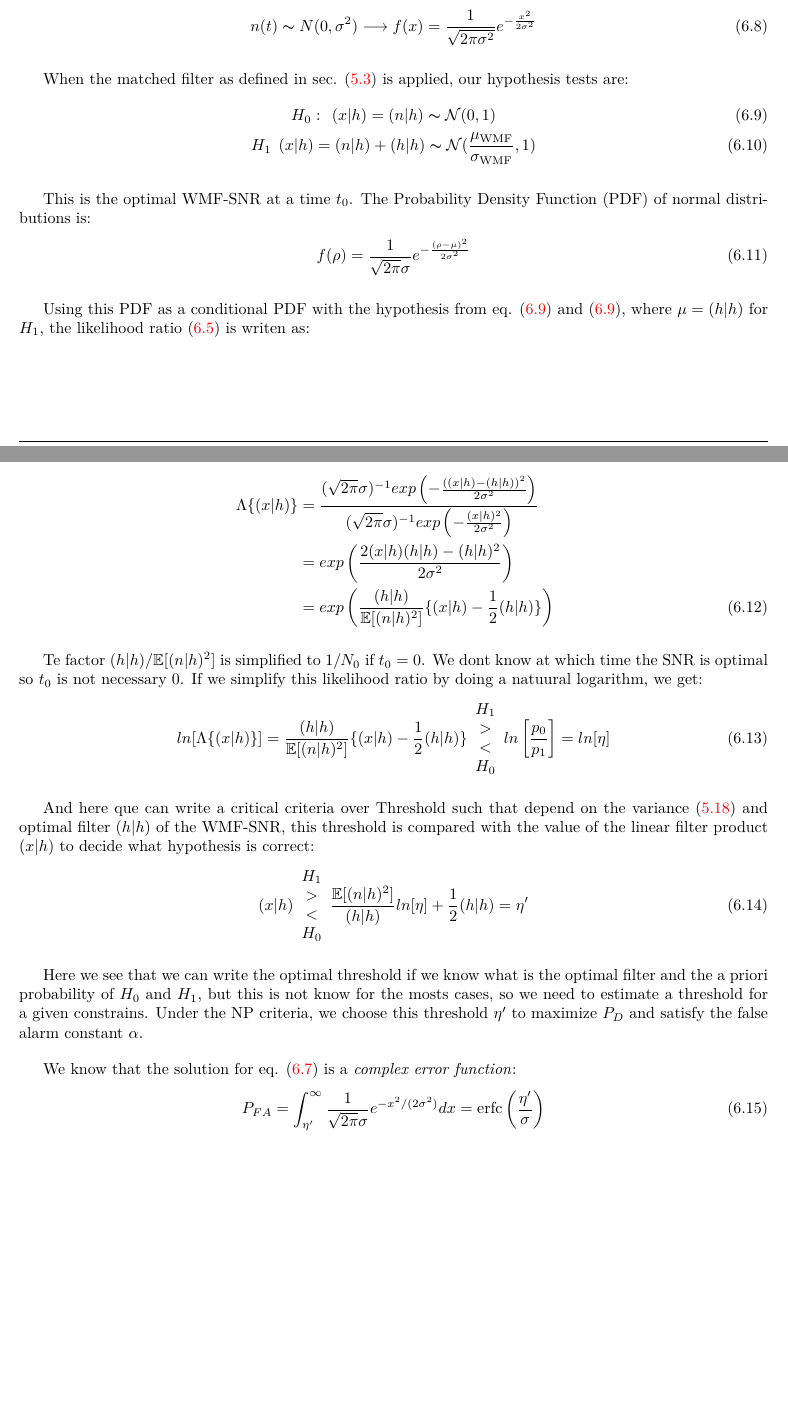
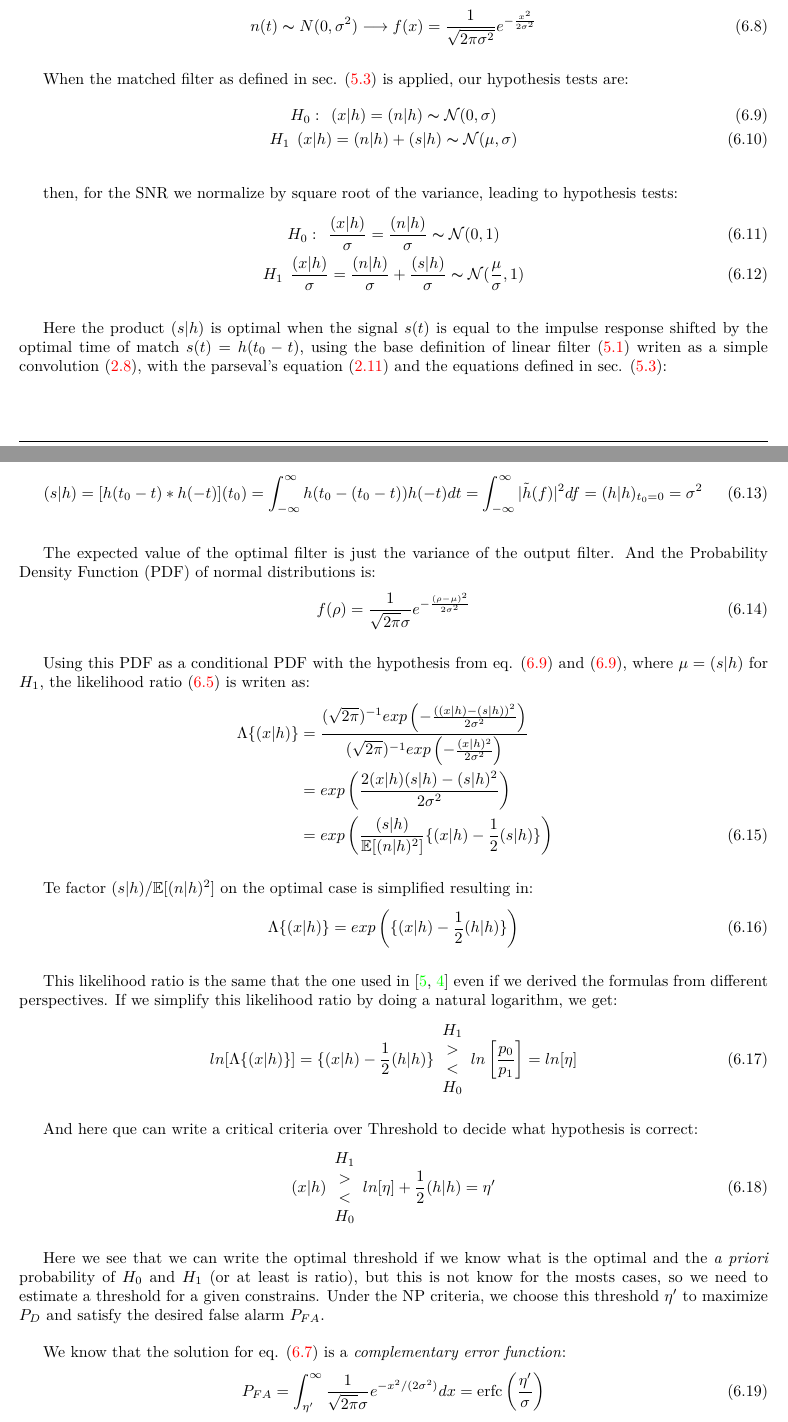
Before and after one commit to frmunozz/IrregularMatchedFilter, a LaTeX document (report/report.tex, which reads report/report_content.tex): two parts of pages 17 and 18 of 20, joined at a grey line, cut so that both start at the same text, the shorter picture padded with empty space. The pictures show the PDF file report/report.pdf that the author committed with the source.

Commit message:
update report

```diff
--- a/report/report_content.tex
+++ b/report/report_content.tex
@@ -368,11 +368,11 @@
 
 \insertequation[\label{whitenedMatchedFilter:ExpectedValueFilter}]{\mu_{\WM} = \mathbb{E}[\wmf{x}{h}] = \mathbb{E}[\wmf{x-n}{h}]}
 
-\newp Here (and in the next sections) for simplicity we will write $\wmf{x}{h} = (x|h)$, $\sigma_{\WM}$ and $\mu_{\WM} = \mu$.Thus the SNR for the Whitened Matched Filter (writen as $\rho$ for simplicity) will be:
+\newp Here (and in the next sections) for simplicity we will write $\wmf{x}{h} = (x|h)$, $\sigma_{\WM} = \sigma$ and $\mu_{\WM} = \mu$.Thus the SNR for the Whitened Matched Filter (writen as $\rho$ for simplicity) will be:
 
 \insertequation[\label{whitenedMatchedFilter:SNR-WMF}]{\rho_{t_0} = \frac{(x|h)}{\sigma}}
 
-\newp This division doesn't depend on $N_0$ so clearly this matched filter doesnt work with White noise, instead, consider any WSS Gaussian noise. For this definition, the limit values of the matched filter defined in eq. (\ref{matchedFilterScopes:limitOnlyNoise}) and (\ref{matchedFilterScopes:limitGeneral}) should be the same but due to numerical computations, could be not exactly the same. This SNR has the same distribution than before $\mathcal{N}(\mu / \sigma, 1)$.
+\newp This division doesn't depend on $N_0$ so clearly this matched filter doesnt work with White noise (and in next we will ignore this factor), instead, consider any WSS Gaussian noise. For this definition, the limit values of the matched filter defined in eq. (\ref{matchedFilterScopes:limitOnlyNoise}) and (\ref{matchedFilterScopes:limitGeneral}) should be the same but due to numerical computations, could be not exactly the same. This SNR has the same distribution than before $\mathcal{N}(\mu / \sigma, 1)$.
 
 \section{Statistical Theory of Signal Detection}{\label{statTheoSigDet}}
 \newp The observed signal carried an additive noise introduced by the detector and is usually modeled as a Wide-Sense Stationary (WSS) Gaussian random process, this means, the problem of extracting the signal from the noise (as shown in section (\ref{sec:signalDetect}) can be interpreted as a statistical one. The presence of signal changes the statistical characteristics of the data observed $x(t)$, affecting his Probability Density Function (PDF).
@@ -429,10 +429,19 @@
 
 \newp When the matched filter as defined in sec. (\ref{sec:signalDetect::ssec:WMF}) is applied, our hypothesis tests are:
 
-\insertgather{\label{npDetWMF:H0} H_0: \:\: (x|h) = (n|h) \thicksim \mathcal{N}(0, 1) \\
-\label{npDetWMF:H1} H_1 \:\: (x|h) = (n|h) + (h|h) \thicksim \mathcal{N}(\frac{\mu_{\WM}}{\sigma_{\WM}}, 1)}
+\insertgather{\label{npDetWMF:H0} H_0: \:\: (x|h) = (n|h) \thicksim \mathcal{N}(0, \sigma) \\
+\label{npDetWMF:H1} H_1 \:\: (x|h) = (n|h) + (s|h) \thicksim \mathcal{N}(\mu, \sigma)}
 
-\newp This is the optimal WMF-SNR at a time $t_0$. The Probability Density Function (PDF) of normal distributions is:
+\newp then, for the SNR we normalize by square root of the variance, leading to hypothesis tests:
+
+\insertgather{\label{npDetWMF:H0SNR} H_0: \:\: \frac{(x|h)}{\sigma} = \frac{(n|h)}{\sigma} \thicksim \mathcal{N}(0, 1) \\
+\label{npDetWMF:H1SNR} H_1 \:\: \frac{(x|h)}{\sigma} = \frac{(n|h)}{\sigma} + \frac{(s|h)}{\sigma} \thicksim \mathcal{N}(\frac{\mu}{\sigma}, 1)}
+
+\newp Here the product $(s|h)$ is optimal when the signal $s(t)$ is equal to the impulse response shifted by the optimal time of match $s(t) = h(t_0 - t)$, using the base definition of linear filter (\ref{signalDetect:linearFilter}) writen as a simple convolution (\ref{convolution1}), with the parseval's equation (\ref{parseval}) and the equations defined in sec. (\ref{sec:signalDetect::ssec:WMF}):
+
+\insertequation[\label{npDetWMF:optimalMean}]{(s|h) = [h(t_0 - t) * h(-t)](t_0) = \IL h(t_0 - (t_0 - t))h(-t) dt = \IL |\tilde{h}(f)|^{2} df = (h|h)_{t_0=0} = \sigma^{2}}
+
+\newp The expected value of the optimal filter is just the variance of the output filter. And the Probability Density Function (PDF) of normal distributions is:
 
 \insertequation[\label{npDetWMF:PDF}]{f(\rho) = \frac{1}{\sqrt{2\pi}\sigma} e^{-\frac{(\rho - \mu)^{2}}{2\sigma^{2}}}}
 
@@ -440,18 +449,22 @@
 
 \insertequation[\label{npDetWMF:likelihoodRatio}]{
 \begin{aligned}[b]
-\Lambda\lbrace(x|h)\rbrace & = \frac{(\sqrt{2\pi} \sigma)^{-1} exp\left( -\frac{((x|h) - (h|h))^{2}}{2\sigma^{2}}\right)}{(\sqrt{2\pi} \sigma)^{-1} exp\left( -\frac{(x|h)^{2}}{2\sigma^{2}}\right)} \\
-			   & = exp\left(\frac{2(x|h)(h|h) - (h|h)^{2}}{2 \sigma^{2}} \right) \\
-			   & =  exp\left(\frac{(h|h)}{\mathbb{E}[(n|h)^{2}]} \lbrace (x|h) - \frac{1}{2}(h|h) \rbrace \right)
+\Lambda\lbrace(x|h)\rbrace & = \frac{(\sqrt{2\pi})^{-1} exp\left( -\frac{((x|h) - (s|h))^{2}}{2\sigma^{2}}\right)}{(\sqrt{2\pi})^{-1} exp\left( -\frac{(x|h)^{2}}{2\sigma^{2}}\right)} \\
+			   & = exp\left(\frac{2(x|h)(s|h) - (s|h)^{2}}{2 \sigma^{2}} \right) \\
+			   & =  exp\left(\frac{(s|h)}{\mathbb{E}[(n|h)^{2}]} \lbrace (x|h) - \frac{1}{2}(s|h) \rbrace \right)
 \end{aligned}}
 
-\newp Te factor $(h|h) / \mathbb{E}[(n|h)^{2}]$ is simplified to $1/N_0$ if $t_0 = 0$. We dont know at which time the SNR is optimal so $t_0$ is not necessary 0. If we simplify this likelihood ratio by doing a natuural logarithm, we get:
+\newp Te factor $(s|h) / \mathbb{E}[(n|h)^{2}]$ on the optimal case is simplified resulting in:
 
-\insertequation[\label{npDetWMF:logLikelihoodRatio}]{ln[\Lambda\lbrace(x|h)\rbrace] = \frac{(h|h)}{\mathbb{E}[(n|h)^{2}]} \lbrace (x|h) - \frac{1}{2}(h|h) \rbrace \begin{array}{c}H_1 \\ > \\ < \\ H_0 \end{array} ln\left[ \frac{p_0}{p_1} \right] = ln[\eta]}
+\insertequation[\label{npDetWMF:likelihoodRatioSimplified}]{\Lambda\lbrace(x|h)\rbrace = exp\left( \lbrace (x|h) - \frac{1}{2}(h|h) \rbrace \right)}
+
+\newp This likelihood ratio is the same that the one used in \cite{ligo-gauss-case, ligo-1992} even if we derived the formulas from different perspectives. If we simplify this likelihood ratio by doing a natural logarithm, we get:
+
+\insertequation[\label{npDetWMF:logLikelihoodRatio}]{ln[\Lambda\lbrace(x|h)\rbrace] =  \lbrace (x|h) - \frac{1}{2}(h|h) \rbrace \begin{array}{c}H_1 \\ > \\ < \\ H_0 \end{array} ln\left[ \frac{p_0}{p_1} \right] = ln[\eta]}
 
 
-\newp And here que can write a critical criteria over Threshold  such that depend on the variance (\ref{whitenedMatchedFilter:VarianceFilter}) and optimal filter $(h|h)$ of the WMF-SNR, this threshold is compared with the value of the linear filter product $(x|h)$ to decide what hypothesis is correct:
+\newp And here que can write a critical criteria over Threshold to decide what hypothesis is correct:
 
 
-\insertequation[\label{npDetWMF:criteriaOverThreshold}]{(x|h)\begin{array}{c}H_1 \\ > \\ < \\ H_0 \end{array} \frac{\mathbb{E}[(n|h)^{2}]}{(h|h)} ln[\eta] + \frac{1}{2}(h|h) = \eta'}
+\insertequation[\label{npDetWMF:criteriaOverThreshold}]{(x|h)\begin{array}{c}H_1 \\ > \\ < \\ H_0 \end{array} ln[\eta] + \frac{1}{2}(h|h) = \eta'}
 
@@ -459,2 +472 @@
 
-\newp We know that the solution for eq. (\ref{npDetection:probOfFalseAlarm}) is a \textit{complex error function}:
@@ -464,5 +477,5 @@
 
-\insertequation[\label{npDetMF:thresholdFromFalseAlarm}]{\eta' = erfc^{-1}(\alpha) \sigma }
+\insertequation[\label{npDetMF:thresholdFromFalseAlarm}]{\eta' = erfc^{-1}(P_{FA}) \sigma }
 
 \newp With this threshold defined, we calculate the probability of detection (\ref{npDetection:probOfDetect}) which solution is:
 
@@ -470,11 +483,11 @@
 
 \newp In terms of the False Alarm:
 
-\insertequation[\label{npDetWMF:probOfDetectForGivenFalseAlarm}]{P_D = \text{erfc}\left(\frac{\sigma \text{erfc}^{-1}(O_{FA}) - \mu}{\sigma} \right) = \text{erfc}[\text{erfc}^{-1}(P_{FA}) - \mu / \sigma]}
+\insertequation[\label{npDetWMF:probOfDetectForGivenFalseAlarm}]{P_D = \text{erfc}\left(\frac{\sigma \text{erfc}^{-1}(O_{FA}) - \mu}{\sigma} \right) = \text{erfc}[\text{erfc}^{-1}(P_{FA}) - \mu / \sigma] = \text{erfc}\left[\text{erfc}^{-1}(P_{FA}) - \frac{(x|h)_{t_0}}{\sqrt{(h|h)_{t_0=0}}} \right]}
 
 \newp This is the final value that we are going to use to determine if our SNR represent a detection or not, the parameters needed for this are the False alarm value $P_{FA}$ and the values calculated for the filter used to estimate the mean and variance. We can also define the counterpart, the probability of False alarm for a given Probability of detection:
 
-\insertequation[\label{npDetWMF:probOfFalseAlarForGivenProbOfDetect}]{P_{FA} = \text{erfc}[\text{erfc}^{-1}(P_D) + \mu / \sigma]}
+\insertequation[\label{npDetWMF:probOfFalseAlarForGivenProbOfDetect}]{P_{FA} = \text{erfc}\left[\text{erfc}^{-1}(P_D) + \frac{(x|h)_{t_0}}{\sqrt{(h|h)_{t_0=0}}}\right]}
 
 \newp What of these two probabilities we want to compute depend on what kind of event we observe.
 
```
Also changed, not shown: report/report.pdf, report/report_content.tex (7 more changed lines).
